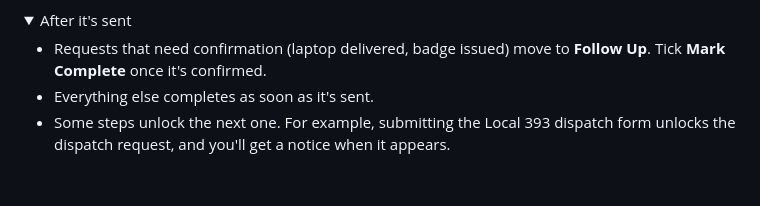
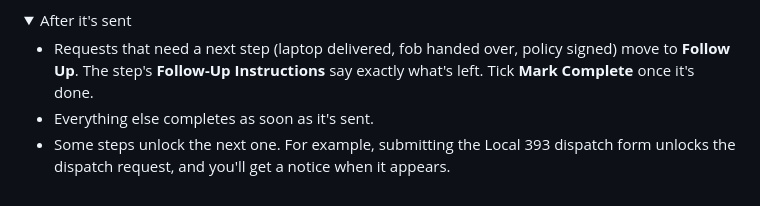
Before and after one commit to crystal-jeffers/onboarding, a Markdown page: guides/manager-sending-requests.md, the part around the change. Rendered like a GitHub page; folded sections open.

Commit message:
Clarify follow-up steps for requests

```diff
--- a/guides/manager-sending-requests.md
+++ b/guides/manager-sending-requests.md
@@ -84,7 +84,7 @@ Quick Deploy lists every request that's ready to go: current phase or earlier, d
 
 <details class="accordion"> <summary>After it's sent</summary> <div class="accordion-body">
 
-- Requests that need confirmation (laptop delivered, badge issued) move to **Follow Up**. Tick **Mark Complete** once it's confirmed.
+- Requests that need a next step (laptop delivered, fob handed over, policy signed) move to **Follow Up**. The step's **Follow-Up Instructions** say exactly what's left. Tick **Mark Complete** once it's done.
 - Everything else completes as soon as it's sent.
 - Some steps unlock the next one. For example, submitting the Local 393 dispatch form unlocks the dispatch request, and you'll get a notice when it appears.
 
```
